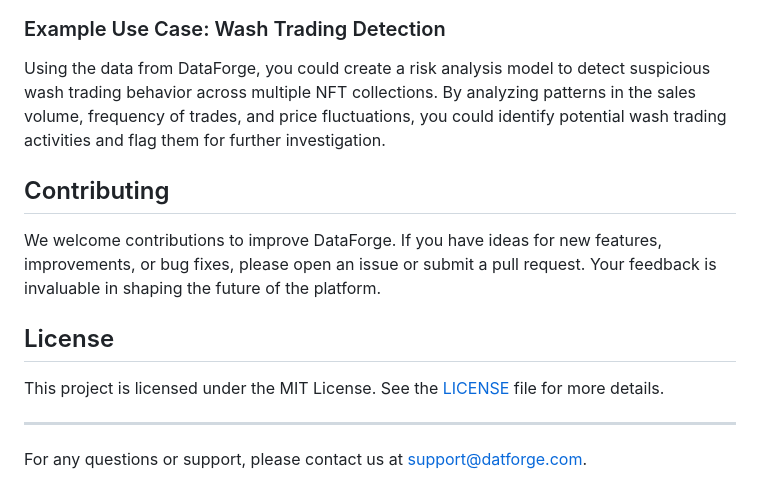
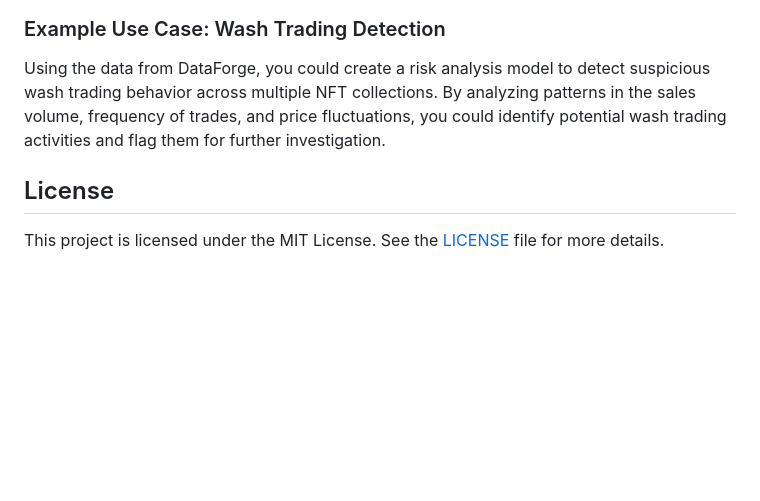
Before and after one commit to ArindamRawat/DataForge, a Markdown page: README.md, the part around the change. Rendered like a GitHub page; blank space fills up the shorter version.

```diff
--- a/README.md
+++ b/README.md
@@ -97,14 +97,6 @@ DataForge is a web-based application, so no installation is required. Simply vis
 
 Using the data from DataForge, you could create a risk analysis model to detect suspicious wash trading behavior across multiple NFT collections. By analyzing patterns in the sales volume, frequency of trades, and price fluctuations, you could identify potential wash trading activities and flag them for further investigation.
 
-## Contributing
-
-We welcome contributions to improve DataForge. If you have ideas for new features, improvements, or bug fixes, please open an issue or submit a pull request. Your feedback is invaluable in shaping the future of the platform.
-
 ## License
 
 This project is licensed under the MIT License. See the [LICENSE](LICENSE) file for more details.
-
----
-
-For any questions or support, please contact us at [support@datforge.com](mailto:support@datforge.com).
```
